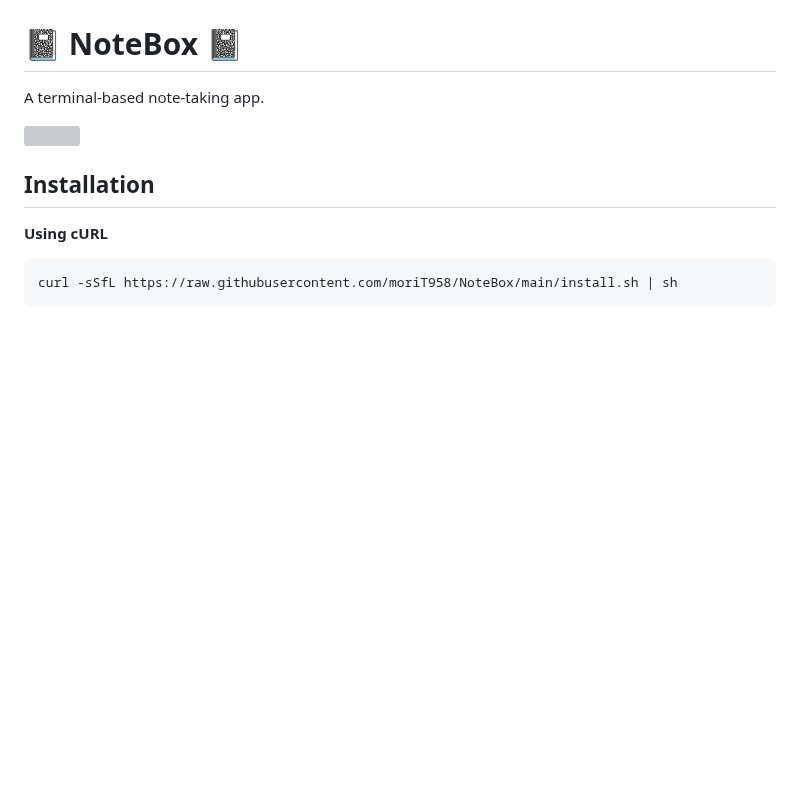
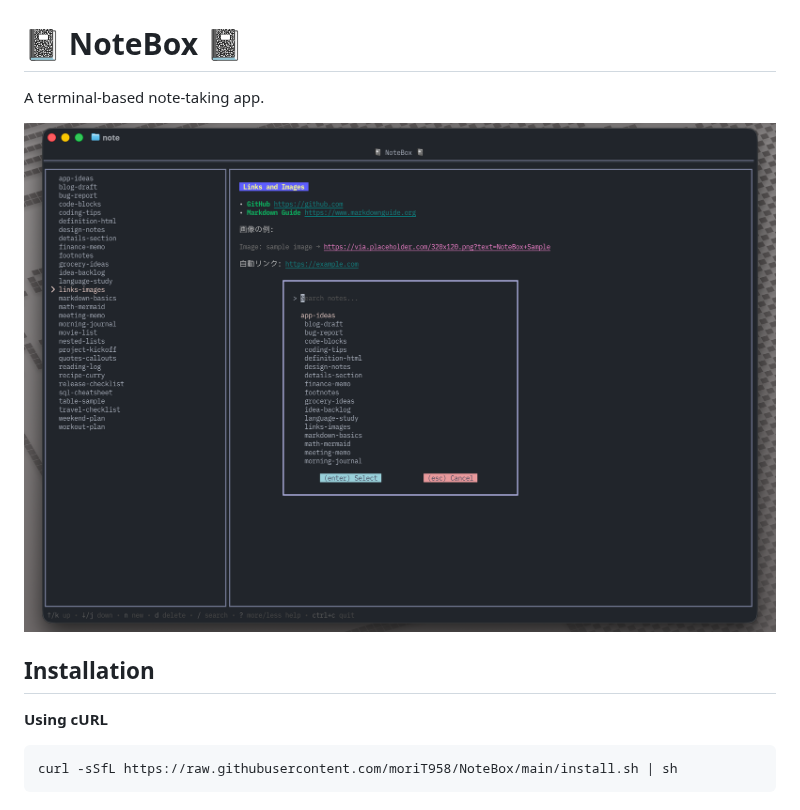
Before and after one commit to moriT958/NoteBox, a Markdown page: README.md, the part around the change. Drawn GitHub-style; pictures changed too: assets/overview.png (added); blank space fills up the shorter version; grey boxes are pictures that could not be loaded.

Commit message:
change mov to png

```diff
--- a/README.md
+++ b/README.md
@@ -2,7 +2,7 @@
 
 A terminal-based note-taking app.
 
-![](/assets/overview.mov)
+![](/assets/overview.png)
 
 ## Installation
 
```
Also changed, not shown: 1 other file.
